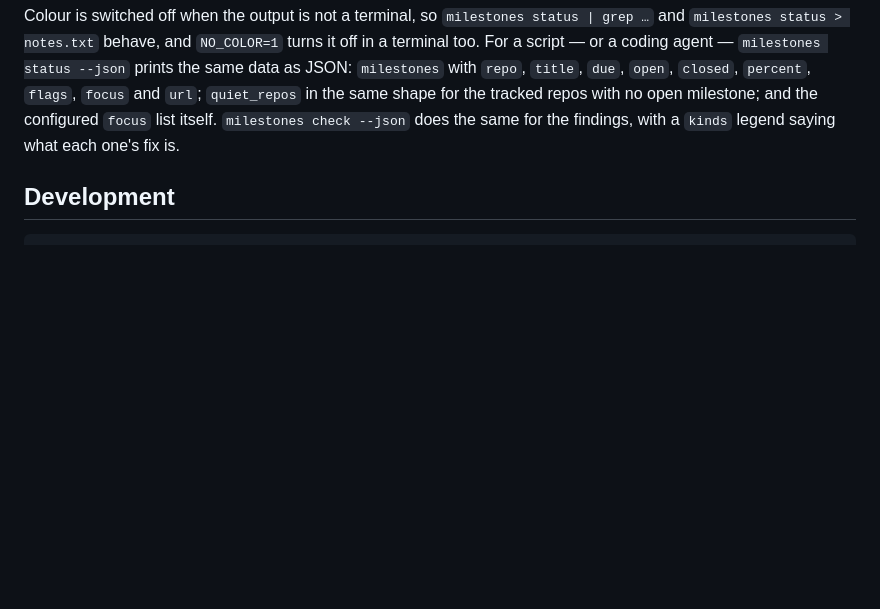
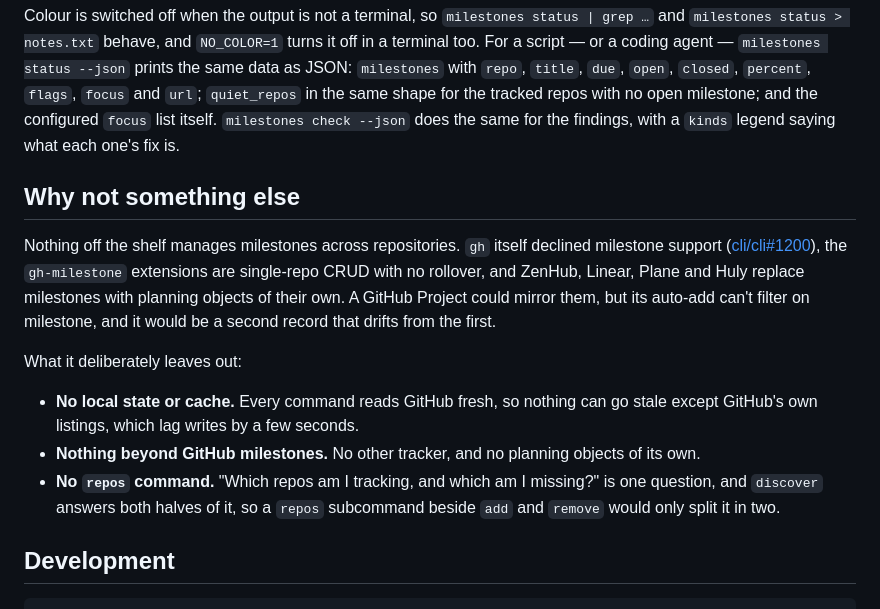
Before and after one commit to gaurav/milestones, a Markdown page: README.md, the part around the change. Drawn GitHub-style; blank space fills up the shorter version.

Commit message:
Record in the README why this isn't built on something else, and what it leaves out
Co-Authored-By: Claude Opus 5.5 <noreply@anthropic.com>

````diff
--- a/README.md
+++ b/README.md
@@ -169,6 +169,23 @@ script — or a coding agent — `milestones status --json` prints the same data
 configured `focus` list itself. `milestones check --json` does the same for the findings, with
 a `kinds` legend saying what each one's fix is.
 
+## Why not something else
+
+Nothing off the shelf manages milestones across repositories. `gh` itself declined milestone
+support ([cli/cli#1200](https://github.com/cli/cli/issues/1200)), the `gh-milestone` extensions
+are single-repo CRUD with no rollover, and ZenHub, Linear, Plane and Huly replace milestones with
+planning objects of their own. A GitHub Project could mirror them, but its auto-add can't filter on
+milestone, and it would be a second record that drifts from the first.
+
+What it deliberately leaves out:
+
+- **No local state or cache.** Every command reads GitHub fresh, so nothing can go stale except
+  GitHub's own listings, which lag writes by a few seconds.
+- **Nothing beyond GitHub milestones.** No other tracker, and no planning objects of its own.
+- **No `repos` command.** "Which repos am I tracking, and which am I missing?" is one question, and
+  `discover` answers both halves of it, so a `repos` subcommand beside `add` and `remove` would
+  only split it in two.
+
 ## Development
 
 ```sh
````
